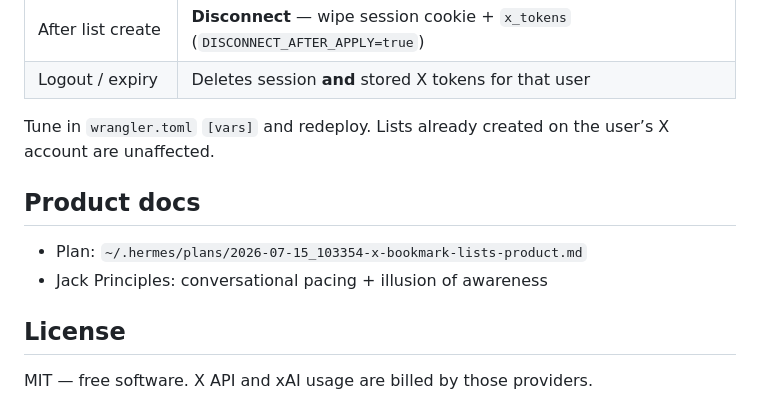
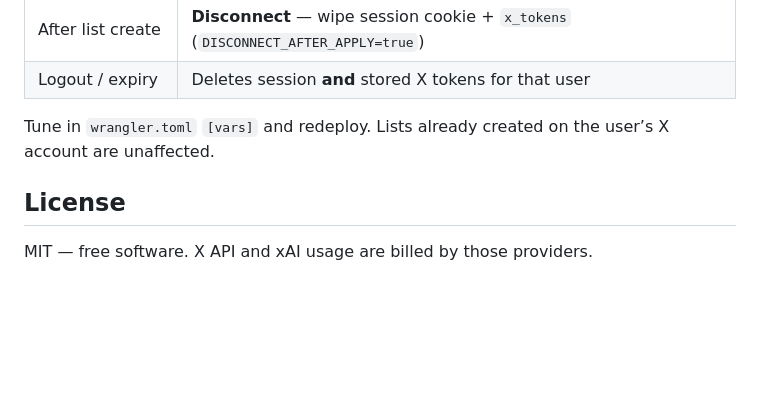
Before and after one commit to drake/X-Pro-Setup, a Markdown page: README.md, the part around the change. GitHub-like rendering; blank space fills up the shorter version.

Commit message:
Remove product docs section from README
Drop the internal product plan reference so the public repo only carries
setup and license docs.

```diff
--- a/README.md
+++ b/README.md
@@ -118,9 +118,5 @@ This public host is **not** meant to keep people logged into X forever:
 
 Tune in `wrangler.toml` `[vars]` and redeploy. Lists already created on the user’s X account are unaffected.
 
-## Product docs
-- Plan: `~/.hermes/plans/2026-07-15_103354-x-bookmark-lists-product.md`
-- Jack Principles: conversational pacing + illusion of awareness
-
 ## License
 MIT — free software. X API and xAI usage are billed by those providers.
```
